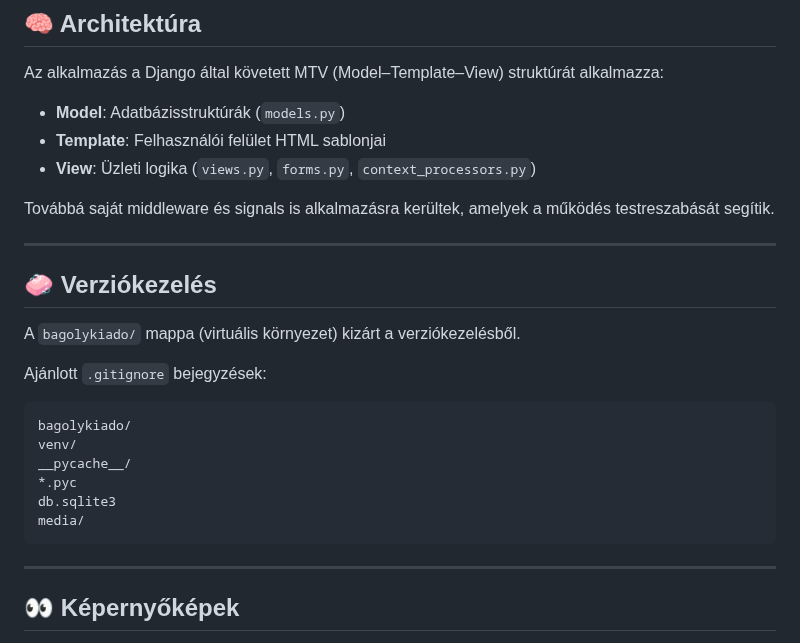
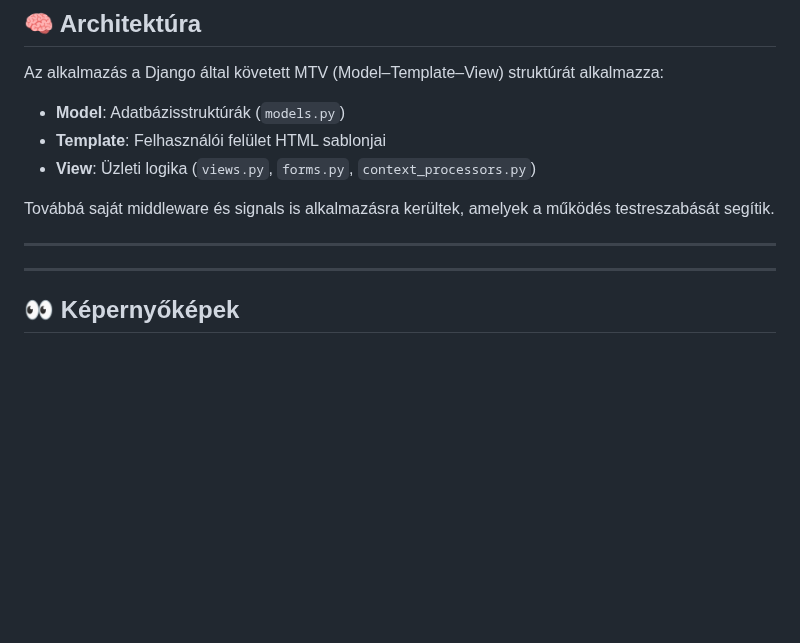
Before and after one commit to Xx-cszsof-xX/django-owl_libary, a Markdown page: README.md, the part around the change. Drawn GitHub-style; blank space fills up the shorter version.

````diff
--- a/README.md
+++ b/README.md
@@ -83,20 +83,7 @@ Továbbá saját middleware és signals is alkalmazásra kerültek, amelyek a m
 
 ---
 
-## 🧼 Verziókezelés
 
-A `bagolykiado/` mappa (virtuális környezet) kizárt a verziókezelésből.
-
-Ajánlott `.gitignore` bejegyzések:
-
-```
-bagolykiado/
-venv/
-__pycache__/
-*.pyc
-db.sqlite3
-media/
-```
 
 ---
 
````
